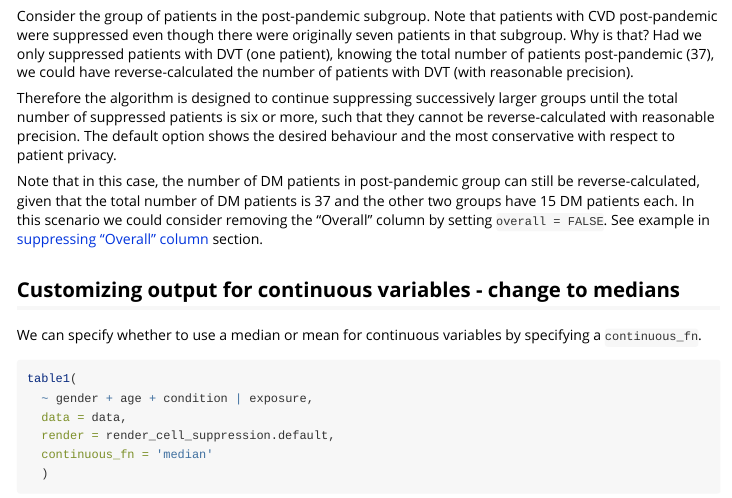
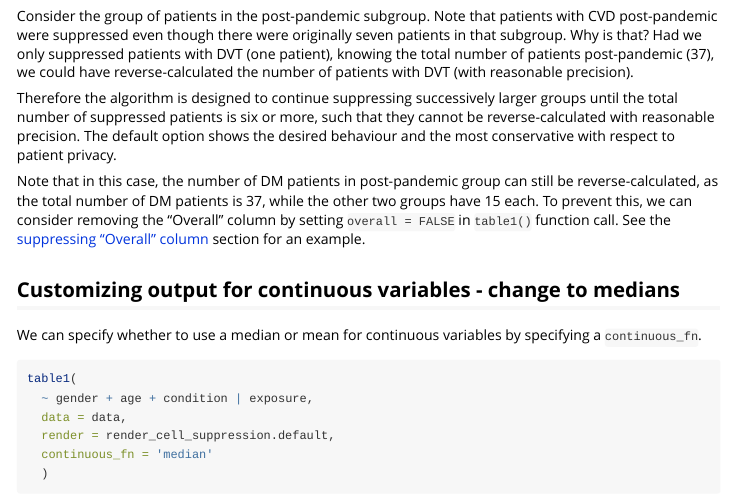
Before and after one commit to GEMINI-Medicine/Rgemini, an R Markdown document (vignettes/cell_suppression_and_table1.Rmd): the page in a window 1100 px wide, from 1810 px down. Rendered offline with R 4.5, knitr and Pandoc, with nearby package versions; some code elsewhere in the file could not run offline; long lines of code are wrapped.

Commit message:
revise language in added paragraph

```diff
--- a/vignettes/cell_suppression_and_table1.Rmd
+++ b/vignettes/cell_suppression_and_table1.Rmd
@@ -100,7 +100,7 @@ Consider the group of patients in the post-pandemic subgroup. Note that patients
 
 Therefore the algorithm is designed to continue suppressing successively larger groups until the total number of suppressed patients is six or more, such that they cannot be reverse-calculated with reasonable precision. The default option shows the desired behaviour and the most conservative with respect to patient privacy.
 
-Note that in this case, the number of DM patients in post-pandemic group can still be reverse-calculated, given that the total number of DM patients is 37 and the other two groups have 15 DM patients each. In this scenario we could consider removing the "Overall" column by setting `overall = FALSE`. See example in [suppressing "Overall" column](#suppress-overall-count) section.
+Note that in this case, the number of DM patients in post-pandemic group can still be reverse-calculated, as the total number of DM patients is 37, while the other two groups have 15 each. To prevent this, we can consider removing the "Overall" column by setting `overall = FALSE` in `table1()` function call. See the [suppressing "Overall" column](#suppress-overall-count) section for an example.
 
 ## Customizing output for continuous variables - change to medians
 
```
